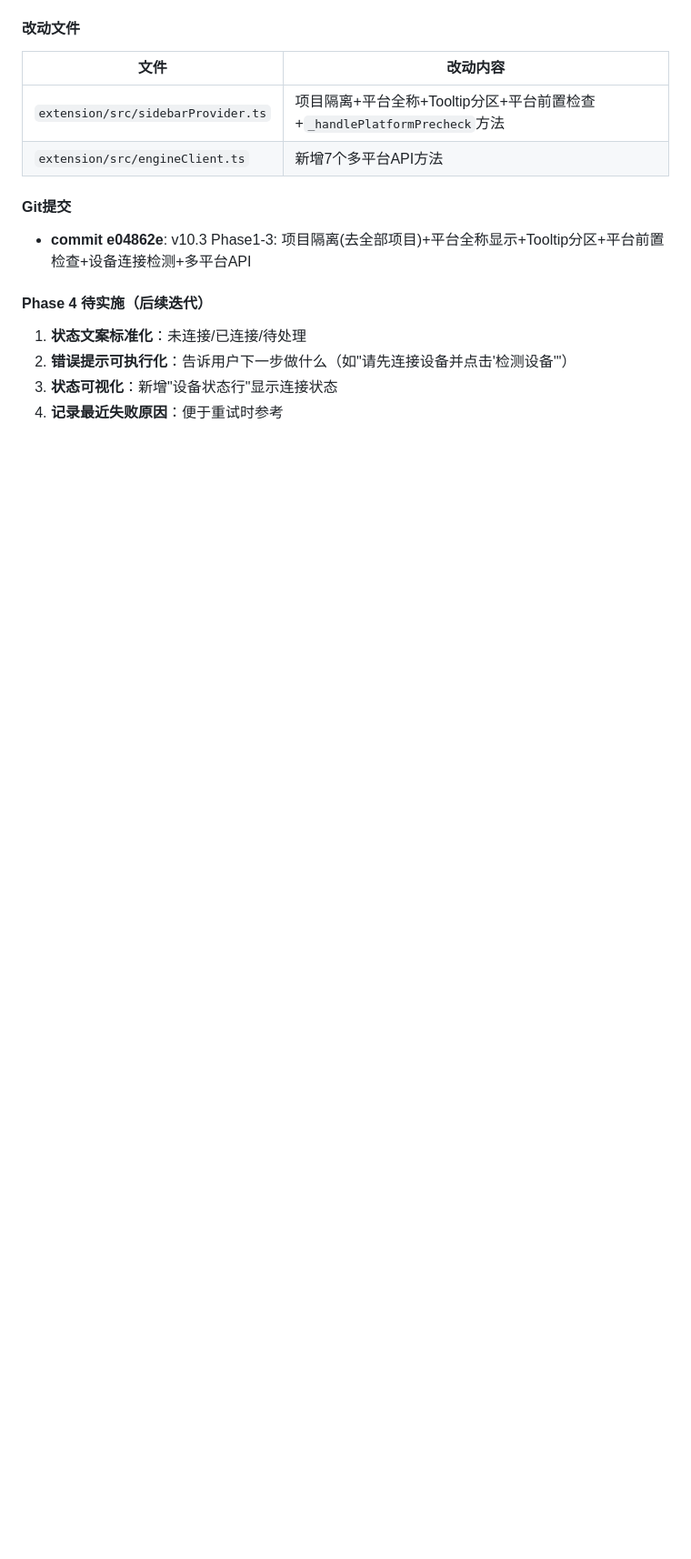
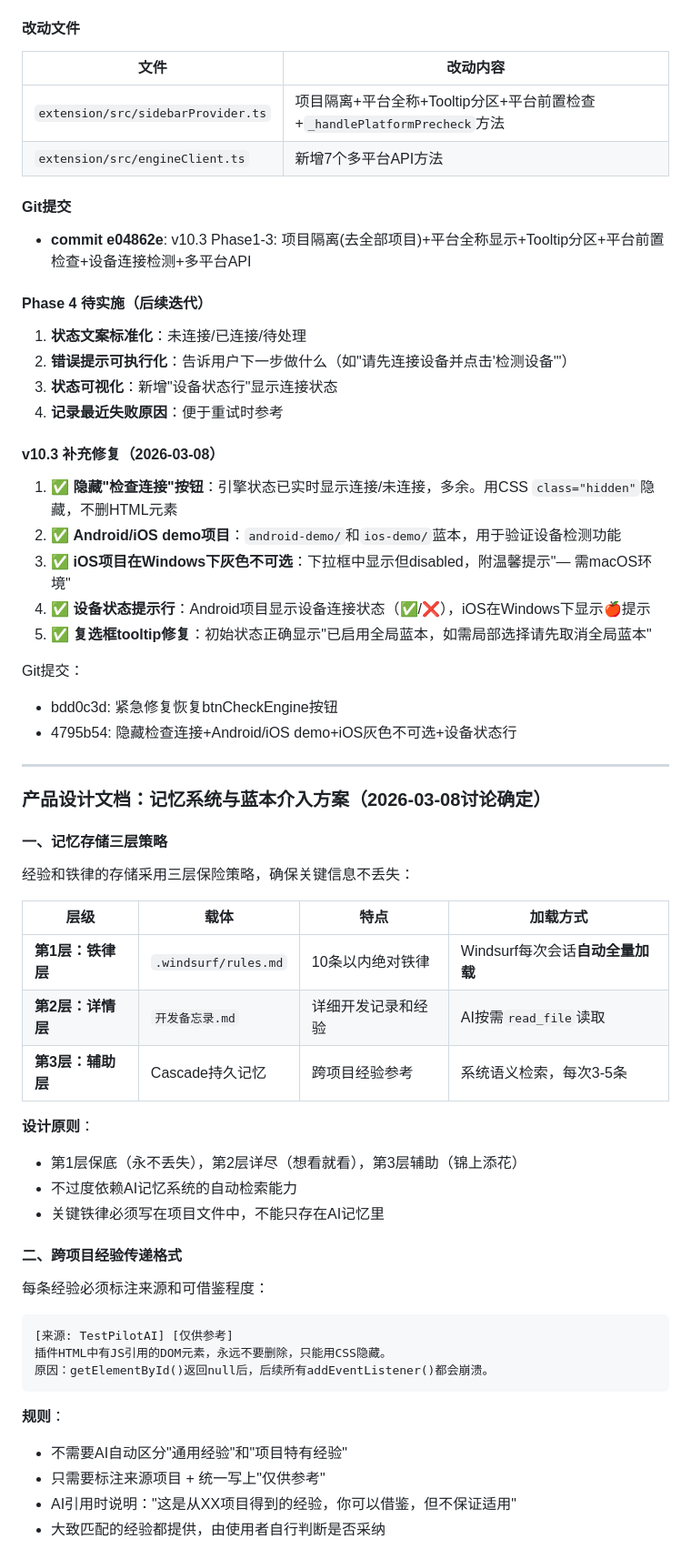
Before and after one commit to zcj220/TestPilotAI, a Markdown page: 项目规划.md, the part around one of its changes. Shown at 91% size. Rendered like a GitHub page; blank space fills up the shorter version.

Commit message:
新增.windsurf/rules.md铁律文件+项目规划更新（记忆系统三层策略+蓝本介入方案+iOS平台策略+插件铁律）

````diff
--- a/项目规划.md
+++ b/项目规划.md
@@ -1457,3 +1457,51 @@ TestPilot AI 核心引擎（通用，只需写一次）
 2. **错误提示可执行化**：告诉用户下一步做什么（如"请先连接设备并点击'检测设备'"）
 3. **状态可视化**：新增"设备状态行"显示连接状态
 4. **记录最近失败原因**：便于重试时参考
+
+#### v10.3 补充修复（2026-03-08）
+
+1. ✅ **隐藏"检查连接"按钮**：引擎状态已实时显示连接/未连接，多余。用CSS `class="hidden"`隐藏，不删HTML元素
+2. ✅ **Android/iOS demo项目**：`android-demo/`和`ios-demo/`蓝本，用于验证设备检测功能
+3. ✅ **iOS项目在Windows下灰色不可选**：下拉框中显示但disabled，附温馨提示"— 需macOS环境"
+4. ✅ **设备状态提示行**：Android项目显示设备连接状态（✅/❌），iOS在Windows下显示🍎提示
+5. ✅ **复选框tooltip修复**：初始状态正确显示"已启用全局蓝本，如需局部选择请先取消全局蓝本"
+
+Git提交：
+- bdd0c3d: 紧急修复恢复btnCheckEngine按钮
+- 4795b54: 隐藏检查连接+Android/iOS demo+iOS灰色不可选+设备状态行
+
+---
+
+### 产品设计文档：记忆系统与蓝本介入方案（2026-03-08讨论确定）
+
+#### 一、记忆存储三层策略
+
+经验和铁律的存储采用三层保险策略，确保关键信息不丢失：
+
+| 层级 | 载体 | 特点 | 加载方式 |
+|------|------|------|----------|
+| **第1层：铁律层** | `.windsurf/rules.md` | 10条以内绝对铁律 | Windsurf每次会话**自动全量加载** |
+| **第2层：详情层** | `开发备忘录.md` | 详细开发记录和经验 | AI按需`read_file`读取 |
+| **第3层：辅助层** | Cascade持久记忆 | 跨项目经验参考 | 系统语义检索，每次3-5条 |
+
+**设计原则**：
+- 第1层保底（永不丢失），第2层详尽（想看就看），第3层辅助（锦上添花）
+- 不过度依赖AI记忆系统的自动检索能力
+- 关键铁律必须写在项目文件中，不能只存在AI记忆里
+
+#### 二、跨项目经验传递格式
+
+每条经验必须标注来源和可借鉴程度：
+
+```
+[来源: TestPilotAI] [仅供参考]
+插件HTML中有JS引用的DOM元素，永远不要删除，只能用CSS隐藏。
+原因：getElementById()返回null后，后续所有addEventListener()都会崩溃。
+```
+
+**规则**：
+- 不需要AI自动区分"通用经验"和"项目特有经验"
+- 只需要标注来源项目 + 统一写上"仅供参考"
+- AI引用时说明："这是从XX项目得到的经验，你可以借鉴，但不保证适用"
+- 大致匹配的经验都提供，由使用者自行判断是否采纳
+
````
Also changed, not shown: other parts of 项目规划.md (+62 -0 lines), .windsurf/rules.md (added, +42 -0 lines).
